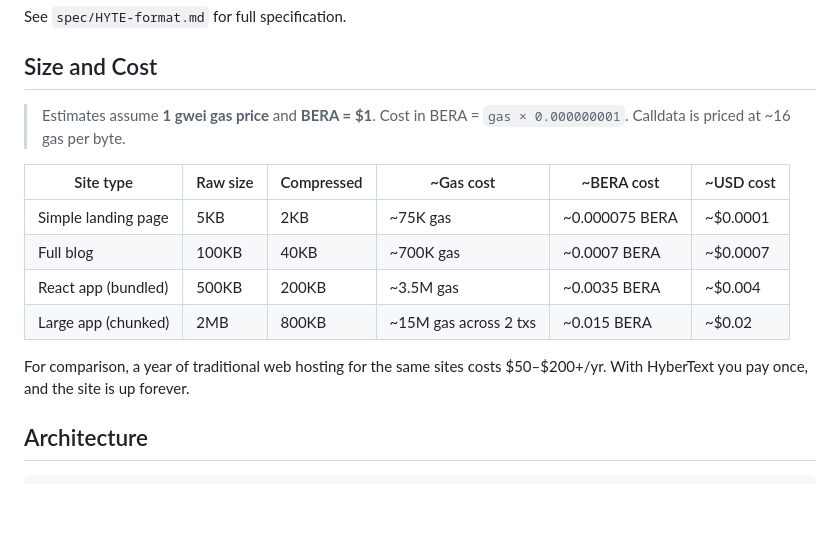
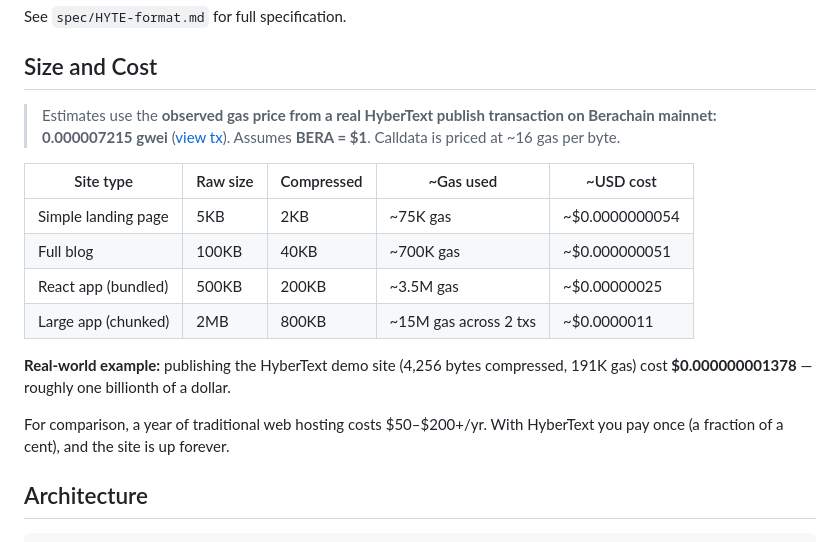
Before and after one commit to carni-ships/HyberTextTransportProtocol, a Markdown page: README.md, the part around the change. Rendered like a GitHub page; blank space fills up the shorter version.

Commit message:
docs: correct cost estimates using real on-chain gas price (0.000007215 gwei)
Real publish cost: $0.000000001378 — ~1 billionth of a dollar.
Previous estimates assumed 1 gwei which was off by ~5 orders of magnitude.

Co-Authored-By: Claude Sonnet 4.6 <noreply@anthropic.com>

```diff
--- a/README.md
+++ b/README.md
@@ -114,17 +114,19 @@ See `spec/HYTE-format.md` for full specification.
 
 ## Size and Cost
 
-> Estimates assume **1 gwei gas price** and **BERA = $1**.
-> Cost in BERA = `gas × 0.000000001`. Calldata is priced at ~16 gas per byte.
+> Estimates use the **observed gas price from a real HyberText publish transaction on Berachain mainnet: 0.000007215 gwei** ([view tx](https://berascan.com/tx/0xfff68000dd4c9bc6198a9fa10959194fb8ea7f304b7b8afeb7f93ce3e0f1e80d)).
+> Assumes **BERA = $1**. Calldata is priced at ~16 gas per byte.
 
-| Site type | Raw size | Compressed | ~Gas cost | ~BERA cost | ~USD cost |
-|---|---|---|---|---|---|
-| Simple landing page | 5KB | 2KB | ~75K gas | ~0.000075 BERA | ~$0.0001 |
-| Full blog | 100KB | 40KB | ~700K gas | ~0.0007 BERA | ~$0.0007 |
-| React app (bundled) | 500KB | 200KB | ~3.5M gas | ~0.0035 BERA | ~$0.004 |
-| Large app (chunked) | 2MB | 800KB | ~15M gas across 2 txs | ~0.015 BERA | ~$0.02 |
+| Site type | Raw size | Compressed | ~Gas used | ~USD cost |
+|---|---|---|---|---|
+| Simple landing page | 5KB | 2KB | ~75K gas | ~$0.0000000054 |
+| Full blog | 100KB | 40KB | ~700K gas | ~$0.000000051 |
+| React app (bundled) | 500KB | 200KB | ~3.5M gas | ~$0.00000025 |
+| Large app (chunked) | 2MB | 800KB | ~15M gas across 2 txs | ~$0.0000011 |
 
-For comparison, a year of traditional web hosting for the same sites costs $50–$200+/yr. With HyberText you pay once, and the site is up forever.
+**Real-world example:** publishing the HyberText demo site (4,256 bytes compressed, 191K gas) cost **$0.000000001378** — roughly one billionth of a dollar.
+
+For comparison, a year of traditional web hosting costs $50–$200+/yr. With HyberText you pay once (a fraction of a cent), and the site is up forever.
 
 ## Architecture
 
```
